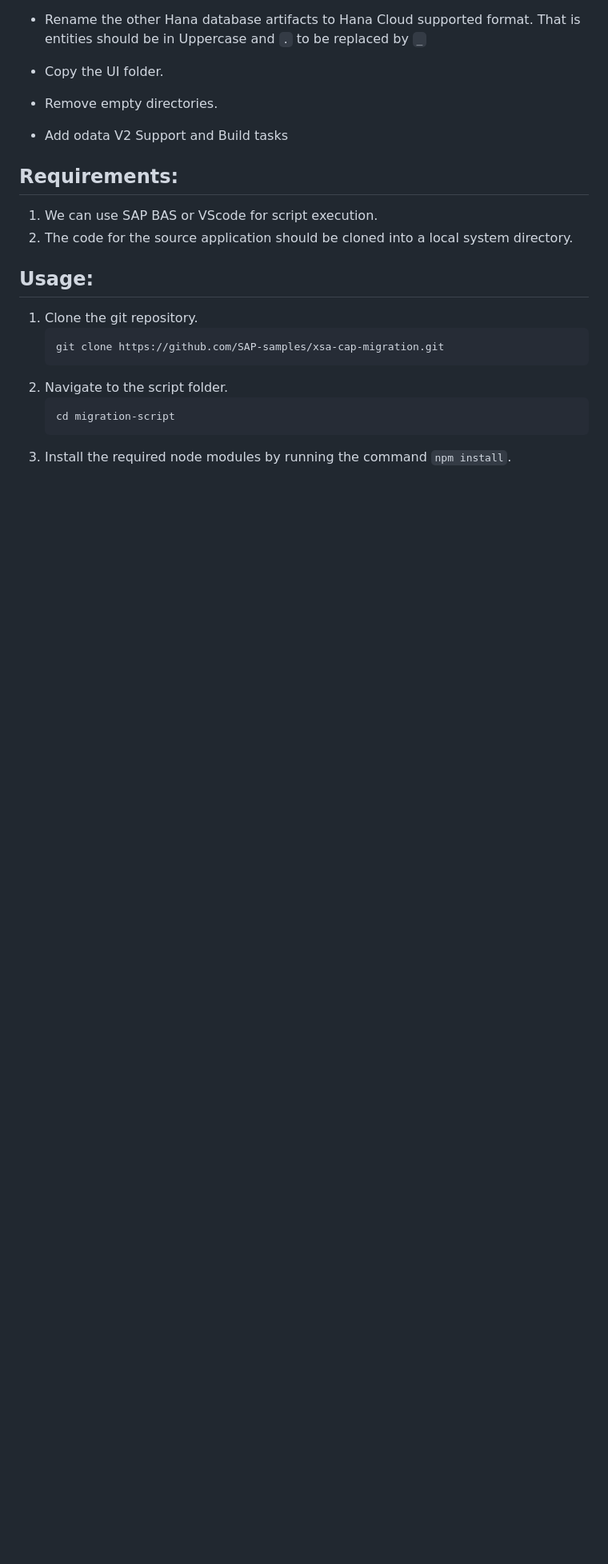
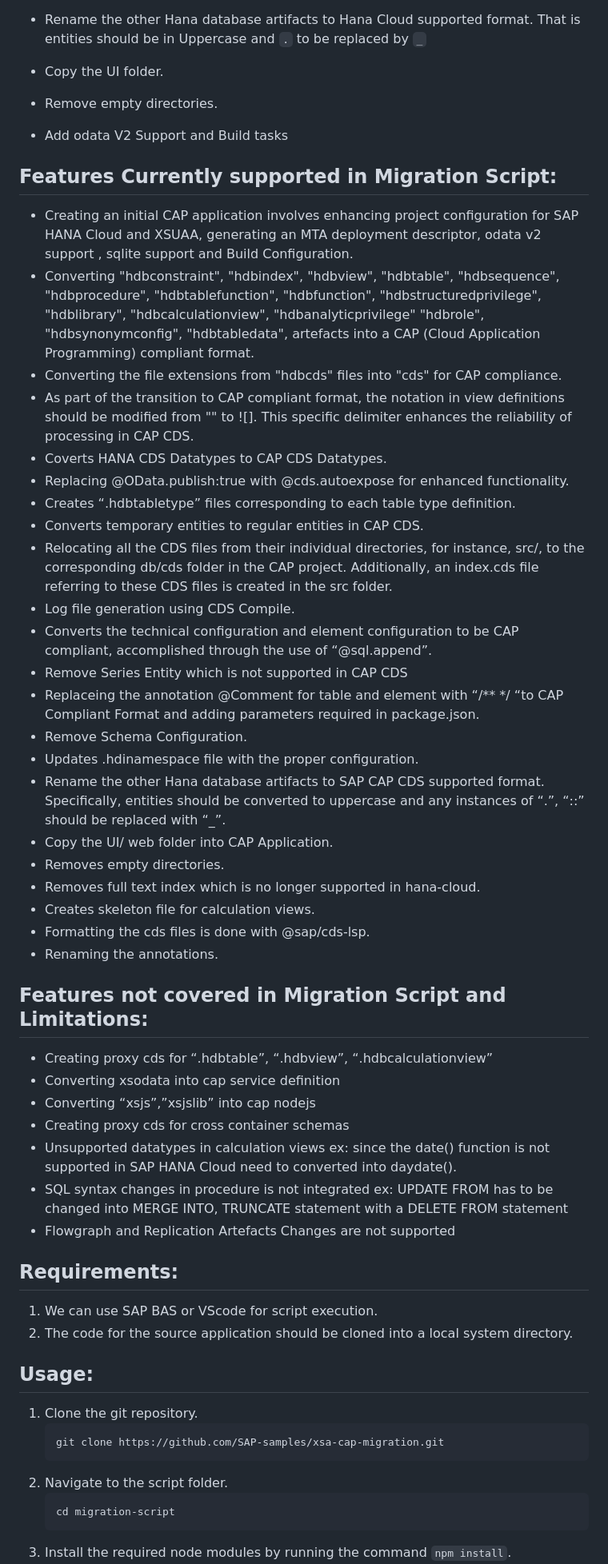
Before and after one commit to SAP-samples/xsa-cap-migration, a Markdown page: migration-script/README.md, the part around the change. Shown at 80% size. Rendered like a GitHub page; blank space fills up the shorter version.

```diff
--- a/migration-script/README.md
+++ b/migration-script/README.md
@@ -38,6 +38,39 @@ The Automated script is used to migrate applications from HANA CDS to CAP CDS. I
 - Remove empty directories.
 - Add odata V2 Support and Build tasks
 
+## Features Currently supported in Migration Script:
+- Creating an initial CAP application involves enhancing project configuration for SAP HANA Cloud and XSUAA, generating an MTA deployment descriptor, odata v2 support , sqlite support and Build Configuration.
+- Converting "hdbconstraint", "hdbindex", "hdbview", "hdbtable", "hdbsequence", "hdbprocedure", "hdbtablefunction", "hdbfunction", "hdbstructuredprivilege", "hdblibrary", "hdbcalculationview", "hdbanalyticprivilege"
+"hdbrole", "hdbsynonymconfig", "hdbtabledata", artefacts into a CAP (Cloud Application Programming) compliant format.
+- Converting the file extensions from "hdbcds" files into "cds" for CAP compliance.
+- As part of the transition to CAP compliant format, the notation in view definitions should be modified from "" to ![]. This specific delimiter enhances the reliability of processing in CAP CDS.
+- Coverts HANA CDS Datatypes to CAP CDS Datatypes.
+- Replacing @OData.publish:true with @cds.autoexpose for enhanced functionality.
+- Creates “.hdbtabletype” files corresponding to each table type definition.
+- Converts temporary entities to regular entities in CAP CDS.
+- Relocating all the CDS files from their individual directories, for instance, src/, to the corresponding db/cds folder in the CAP project. Additionally, an index.cds file referring to these CDS files is created in the src folder.
+- Log file generation using CDS Compile.
+- Converts the technical configuration and element configuration to be CAP compliant, accomplished through the use of “@sql.append”.
+- Remove Series Entity which is not supported in CAP CDS
+- Replaceing the annotation  @Comment  for table and element with “/** */ “to CAP Compliant Format and adding parameters required in package.json.
+- Remove Schema Configuration.
+- Updates .hdinamespace file with the proper configuration.
+- Rename the other Hana database artifacts to SAP CAP CDS supported format. Specifically, entities should be converted to uppercase and any instances of “.”, “::” should be replaced with “_”.
+- Copy the UI/ web folder into CAP Application.
+- Removes empty directories.
+- Removes full text index which is no longer supported in hana-cloud.
+- Creates skeleton file for calculation views.
+- Formatting the cds files is done with @sap/cds-lsp.
+- Renaming the annotations.
+
+## Features not covered in Migration Script and Limitations:
+- Creating proxy cds for “.hdbtable”, “.hdbview”, “.hdbcalculationview”
+- Converting xsodata into cap service definition
+- Converting “xsjs”,”xsjslib” into cap nodejs
+- Creating proxy cds for cross container schemas
+- Unsupported datatypes in calculation views ex: since the date() function is not supported in SAP HANA Cloud need to converted into daydate().
+- SQL syntax changes in procedure is not integrated ex: UPDATE FROM has to be changed into MERGE INTO, TRUNCATE statement with a DELETE FROM statement
+- Flowgraph and Replication Artefacts Changes  are not supported
 
 ## Requirements:
 1. We can use SAP BAS or VScode for script execution.
```
Also changed, not shown: README.md (+7 -2 lines), migration-script/images/parameters.png, migration-script/images/parameters_old2.png (added), migration-script/images/parameters_optionThree.png (added), 4 other files.
